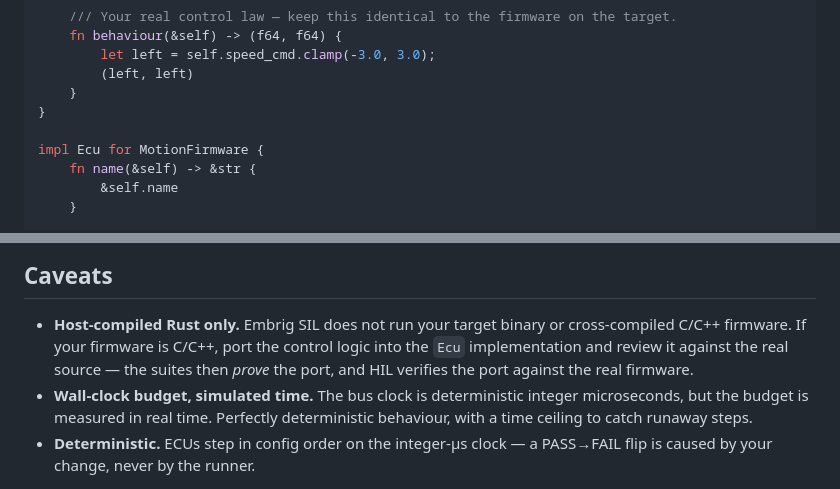
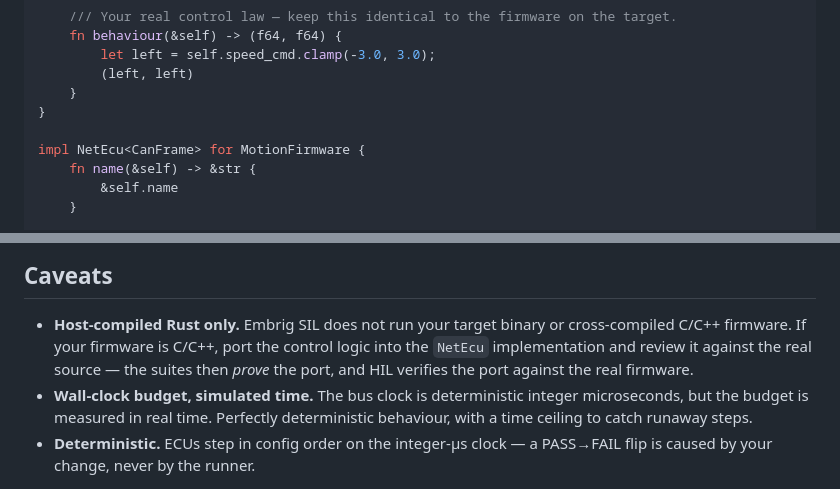
Before and after one commit to DavidNeurieder/Embrig, a Markdown page: how_to/how-to-sil-test.md, 2 parts joined by grey strips. GitHub-like rendering.

```diff
--- a/how_to/how-to-sil-test.md
+++ b/how_to/how-to-sil-test.md
@@ -131,7 +132,7 @@ impl MotionFirmware {
     }
 }
 
-impl Ecu for MotionFirmware {
+impl NetEcu<CanFrame> for MotionFirmware {
     fn name(&self) -> &str {
         &self.name
     }
@@ -274,7 +276,7 @@ cargo run --example robot_sil --package embrig-sil
 
 - **Host-compiled Rust only.** Embrig SIL does not run your target binary or
   cross-compiled C/C++ firmware. If your firmware is C/C++, port the control
-  logic into the `Ecu` implementation and review it against the real source —
+  logic into the `NetEcu` implementation and review it against the real source —
   the suites then *prove* the port, and HIL verifies the port against the real
   firmware.
 - **Wall-clock budget, simulated time.** The bus clock is deterministic
```
Also changed, not shown: other parts of how_to/how-to-sil-test.md (+10 -8 lines), how_to/how-to-udp-test.md (+5 -3 lines).
